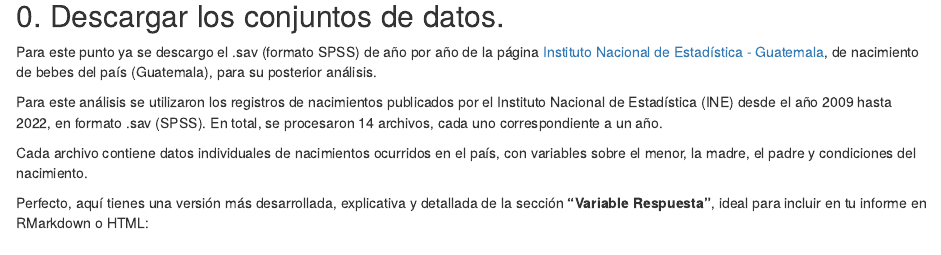
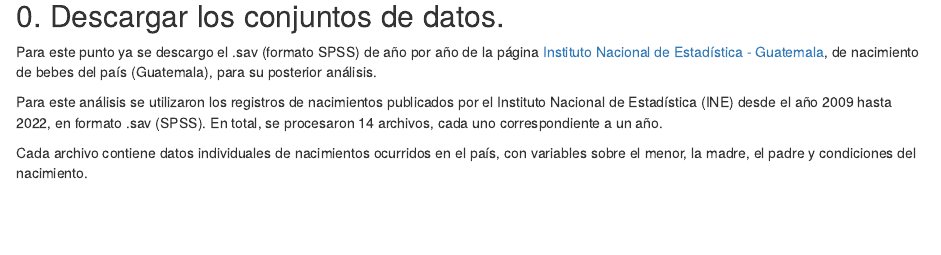
Before and after one commit to DanielBarillas/Proyecto-3_MineriaDeDatos_Grupo-1, an R Markdown document (Proyecto3_Modelación_EntregaFinal.Rmd): the page in a window 1100 px wide, from 290 px down. Rendered offline with R 4.5, knitr and Pandoc, with nearby package versions; some code elsewhere in the file could not run offline; common packages that the code uses without loading them are loaded.

Commit message:
Update Proyecto3_Modelación_EntregaFinal.Rmd

```diff
--- a/Proyecto3_Modelación_EntregaFinal.Rmd
+++ b/Proyecto3_Modelación_EntregaFinal.Rmd
@@ -26,7 +26,7 @@ Para este análisis se utilizaron los registros de nacimientos publicados por el
 Cada archivo contiene datos individuales de nacimientos ocurridos en el país, con variables sobre el menor, la madre, el padre y condiciones del nacimiento.
 
 
-Perfecto, aquí tienes una versión más desarrollada, explicativa y detallada de la sección **"Variable Respuesta"**, ideal para incluir en tu informe en RMarkdown o HTML:
+
 
 ## 1. Especificación de la Variable Respuesta
 
```
